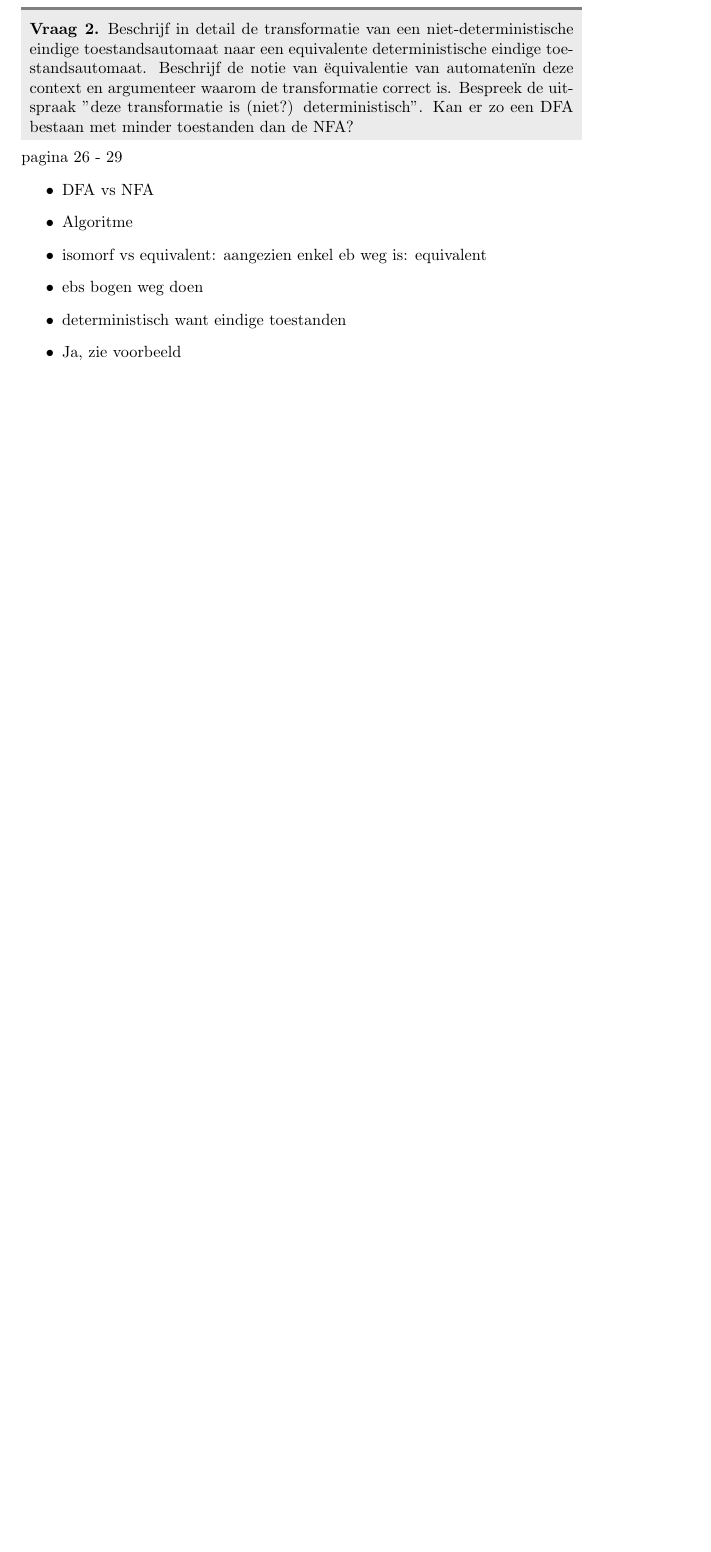
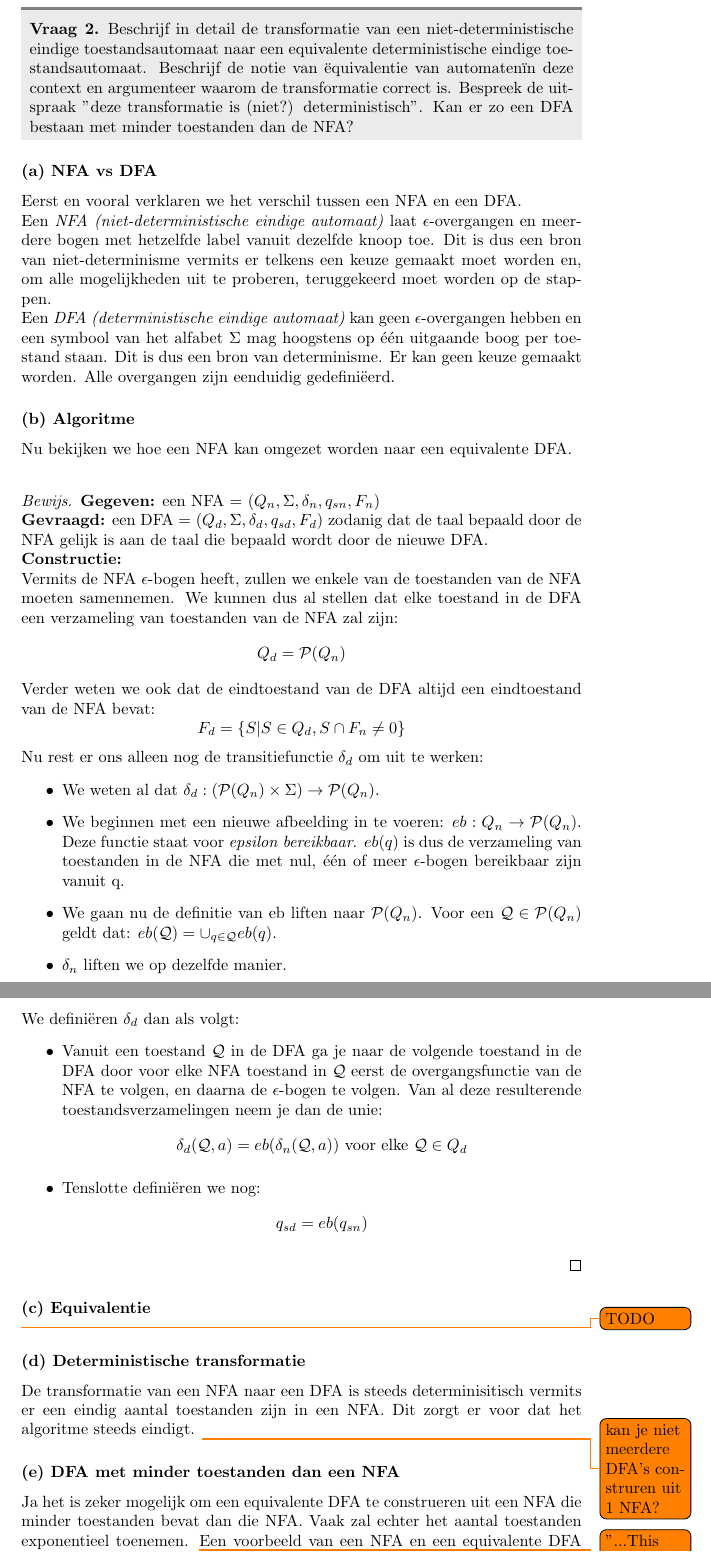
Before and after one commit to mdekempeneer/automaten-en-berekenbaarheid, a LaTeX document (course/script.tex, which reads course/tex/chapter2/question2.tex): part of page 4 of 27 before the commit and two parts of pages 4 and 5 of 28 after it, the two joined at a grey line, cut so that both start at the same text, the shorter picture padded with empty space. Compiled offline with pdfLaTeX.

Commit message:
added question 2 from chapter 2

```diff
--- a/course/script.tex
+++ b/course/script.tex
@@ -11,6 +11,7 @@
 \usepackage{lipsum}
 \usepackage{float}
 \usepackage[framemethod=default]{mdframed}
+\usepackage{todonotes}
 
 % Question command
 \newtheorem{qtext}{Vraag}
@@ -106,19 +107,7 @@ pagina 30 - 35
 
 \newpage
 
-\begin{question}
-	Beschrijf in detail de transformatie van een niet-deterministische eindige toestandsautomaat naar een equivalente deterministische eindige toestandsautomaat. Beschrijf de notie van "equivalentie van automaten" in deze context en argumenteer waarom de transformatie correct is. Bespreek de uitspraak "deze transformatie is (niet?) deterministisch". Kan er zo een DFA bestaan met minder toestanden dan de NFA?
-\end{question}
-
-pagina 26 - 29
-\begin{itemize}
-	\item DFA vs NFA
-	\item Algoritme
-	\item isomorf vs equivalent: aangezien enkel eb weg is: equivalent
-	\item ebs bogen weg doen
-	\item deterministisch want eindige toestanden
-	\item Ja, zie voorbeeld
-\end{itemize}
+\input{./tex/chapter2/question2}
 
 \newpage
 
--- /dev/null
+++ b/course/tex/chapter2/question2.tex
@@ -0,0 +1,41 @@
+\begin{question}
+Beschrijf in detail de transformatie van een niet-deterministische eindige toestandsautomaat naar een equivalente deterministische eindige toestandsautomaat. Beschrijf de notie van "equivalentie van automaten" in deze context en argumenteer waarom de transformatie correct is. Bespreek de uitspraak "deze transformatie is (niet?) deterministisch". Kan er zo een DFA bestaan met minder toestanden dan de NFA?
+\end{question}
+
+\subsubsection*{(a) NFA vs DFA}
+Eerst en vooral verklaren we het verschil tussen een NFA en een DFA. \\
+Een \emph{NFA (niet-deterministische eindige automaat)} laat $\epsilon$-overgangen en meerdere bogen met hetzelfde label vanuit dezelfde knoop toe. Dit is dus een bron van niet-determinisme vermits er telkens een keuze gemaakt moet worden en, om alle mogelijkheden uit te proberen, teruggekeerd moet worden op de stappen.  \\
+Een \emph{DFA (deterministische eindige automaat)} kan geen $\epsilon$-overgangen hebben en een symbool van het alfabet $\Sigma$ mag hoogstens op \'e\'en  uitgaande boog per toestand staan. Dit is dus een bron van determinisme. Er kan geen keuze gemaakt worden. Alle overgangen zijn eenduidig gedefini\"eerd.
+
+\subsubsection*{(b) Algoritme}
+Nu bekijken we hoe een NFA kan omgezet worden naar een equivalente DFA.\\
+\begin{proof}
+\textbf{Gegeven:} een NFA = $(Q_n, \Sigma, \delta_n, q_{sn}, F_n)$ \\
+\textbf{Gevraagd:} een DFA = $(Q_d, \Sigma, \delta_d, q_{sd}, F_d)$ zodanig dat de taal bepaald door de NFA gelijk is aan de taal die bepaald wordt door de nieuwe DFA.\\
+\textbf{Constructie:} \\
+Vermits de NFA $\epsilon$-bogen heeft, zullen we enkele van de toestanden van de NFA moeten samennemen. We kunnen dus al stellen dat elke toestand in de DFA een verzameling van toestanden van de NFA zal zijn:
+$$ Q_d =  \mathcal{P}(Q_n)$$
+Verder weten we ook dat de eindtoestand van de DFA altijd een eindtoestand van de NFA bevat:
+$$ F_d = \{S | S \in Q_d, S \cap F_n \neq 0 \}  $$
+Nu rest er ons alleen nog de transitiefunctie $\delta_d$ om uit te werken:
+\begin{itemize}
+\item We weten al dat $\delta_d : (\mathcal{P} (Q_n) \times \Sigma) \rightarrow \mathcal{P}(Q_n)$.
+\item We beginnen met een nieuwe afbeelding in te voeren: $eb: Q_n \rightarrow \mathcal{P}(Q_n)$. Deze functie staat voor \emph{epsilon bereikbaar}. $eb(q)$ is dus de verzameling van toestanden in de NFA die met nul, \'e\'en of meer $\epsilon$-bogen bereikbaar zijn vanuit q.
+\item We gaan nu de definitie van eb liften naar $\mathcal{P}(Q_n)$. Voor een $\mathcal{Q} \in \mathcal{P}(Q_n)$ geldt dat: $eb(\mathcal{Q}) = \cup_{q \in \mathcal{Q}} eb(q)$.
+\item $\delta_n$ liften we op dezelfde manier.
+\end{itemize}
+We defini\"eren $\delta_d$ dan als volgt:
+\begin{itemize}
+\item Vanuit een toestand $\mathcal{Q}$ in de DFA ga je naar de volgende toestand in de DFA door voor elke NFA toestand in $\mathcal{Q}$ eerst de overgangsfunctie van de NFA te volgen, en daarna de $\epsilon$-bogen te volgen. Van al deze resulterende toestandsverzamelingen neem je dan de unie:
+$$ \delta_d(\mathcal{Q},a) = eb(\delta_n(\mathcal{Q},a)) \text{ voor elke } \mathcal{Q} \in Q_d $$
+\item Tenslotte defini\"eren we nog:
+$$ q_{sd} = eb(q_{sn}) $$
+\end{itemize}
+\end{proof}
+
+\subsubsection*{(c) Equivalentie} \todo{TODO}
+\subsubsection*{(d) Deterministische transformatie}
+De transformatie van een NFA naar een DFA is steeds determinisitisch vermits er een eindig aantal toestanden zijn in een NFA. Dit zorgt er voor dat het algoritme steeds eindigt. \todo{kan je niet meerdere DFA's construren uit 1 NFA?}
+\subsubsection*{(e) DFA met minder toestanden dan een NFA}
+Ja het is zeker mogelijk om een equivalente DFA te construeren uit een NFA die minder toestanden bevat dan die NFA. Vaak zal echter het aantal toestanden exponentieel toenemen. \todo{"...This can be performed using the powerset construction, which may lead to an exponential rise in the number of necessary states." (zie wikipedia NFA)}
+Een voorbeeld van een NFA en een equivalente DFA waarbij de DFA minder toestanden heeft dan de NFA: \todo{voorbeeld toevoegen}
```
Also changed, not shown: ab.pdf, course/script.pdf.
